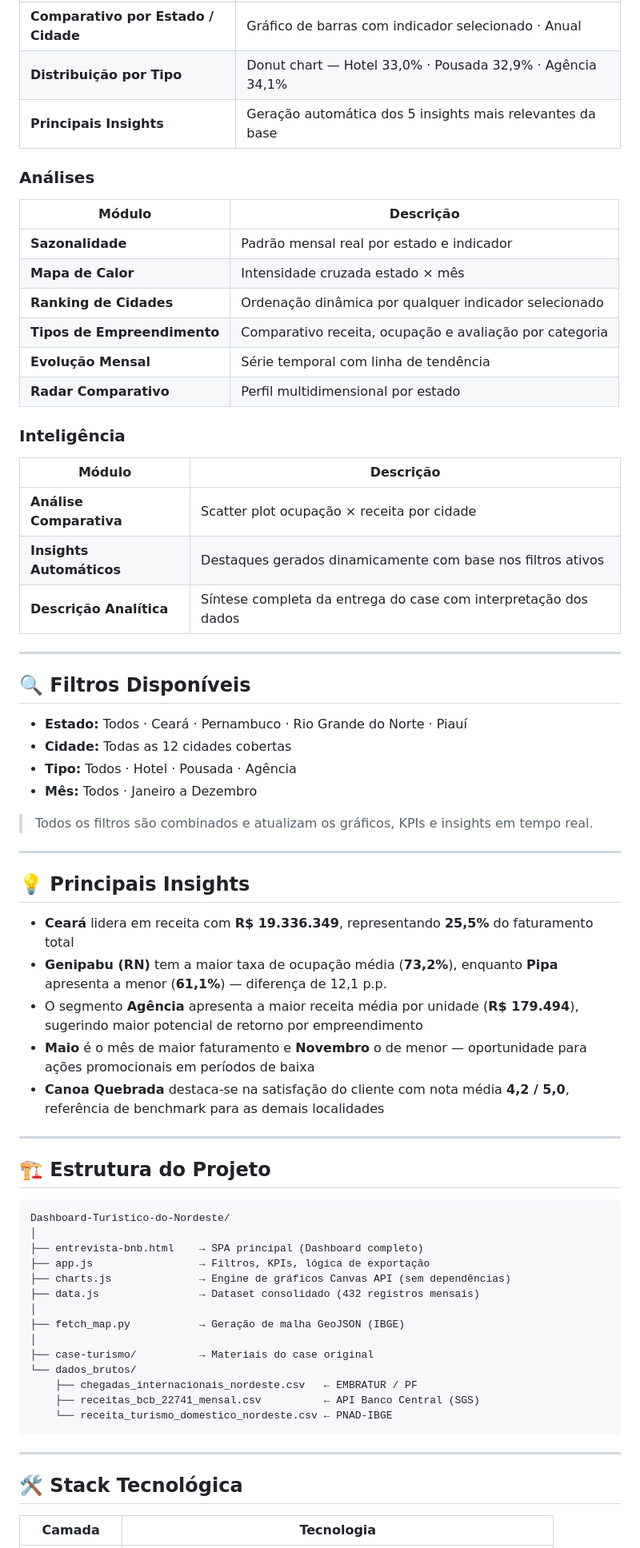
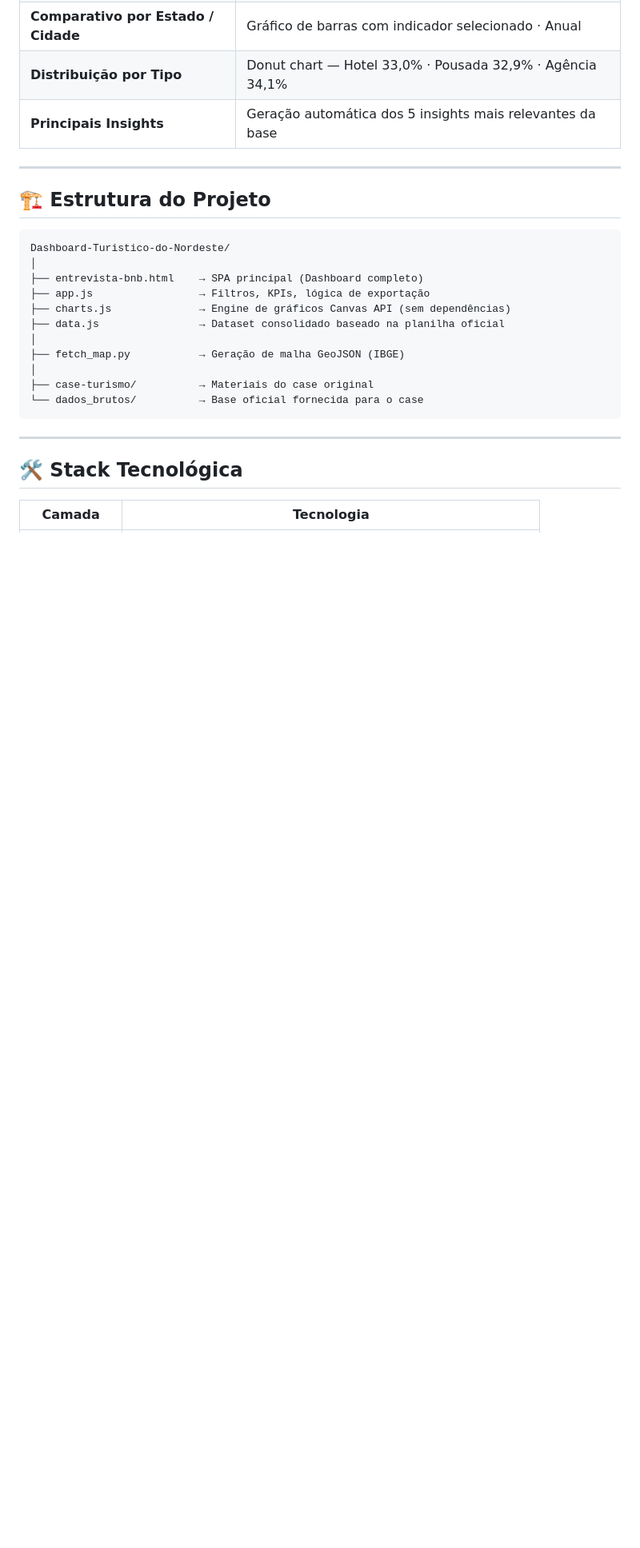
Before and after one commit to idarlandias/Dashboard-Tur-stico-do-Nordeste, a Markdown page: README.md, the part around one of its changes. Shown at 80% size. Rendered like a GitHub page; blank space fills up the shorter version.

Commit message:
Update README with dataset source and project structuredocs: especifica base_case_turismo.xlsx como fonte única de dados
Clarified the source of the dataset and updated project structure details.

````diff
--- a/README.md
+++ b/README.md
@@ -60,46 +60,6 @@ Toda a interface é construída com **HTML + CSS + JavaScript puro**, sem framew
 | **Distribuição por Tipo** | Donut chart — Hotel 33,0% · Pousada 32,9% · Agência 34,1% |
 | **Principais Insights** | Geração automática dos 5 insights mais relevantes da base |
 
-### Análises
-
-| Módulo | Descrição |
-|---|---|
-| **Sazonalidade** | Padrão mensal real por estado e indicador |
-| **Mapa de Calor** | Intensidade cruzada estado × mês |
-| **Ranking de Cidades** | Ordenação dinâmica por qualquer indicador selecionado |
-| **Tipos de Empreendimento** | Comparativo receita, ocupação e avaliação por categoria |
-| **Evolução Mensal** | Série temporal com linha de tendência |
-| **Radar Comparativo** | Perfil multidimensional por estado |
-
-### Inteligência
-
-| Módulo | Descrição |
-|---|---|
-| **Análise Comparativa** | Scatter plot ocupação × receita por cidade |
-| **Insights Automáticos** | Destaques gerados dinamicamente com base nos filtros ativos |
-| **Descrição Analítica** | Síntese completa da entrega do case com interpretação dos dados |
-
----
-
-## 🔍 Filtros Disponíveis
-
-- **Estado:** Todos · Ceará · Pernambuco · Rio Grande do Norte · Piauí
-- **Cidade:** Todas as 12 cidades cobertas
-- **Tipo:** Todos · Hotel · Pousada · Agência
-- **Mês:** Todos · Janeiro a Dezembro
-
-> Todos os filtros são combinados e atualizam os gráficos, KPIs e insights em tempo real.
-
----
-
-## 💡 Principais Insights
-
-- **Ceará** lidera em receita com **R$ 19.336.349**, representando **25,5%** do faturamento total
-- **Genipabu (RN)** tem a maior taxa de ocupação média (**73,2%**), enquanto **Pipa** apresenta a menor (**61,1%**) — diferença de 12,1 p.p.
-- O segmento **Agência** apresenta a maior receita média por unidade (**R$ 179.494**), sugerindo maior potencial de retorno por empreendimento
-- **Maio** é o mês de maior faturamento e **Novembro** o de menor — oportunidade para ações promocionais em períodos de baixa
-- **Canoa Quebrada** destaca-se na satisfação do cliente com nota média **4,2 / 5,0**, referência de benchmark para as demais localidades
-
 ---
 
 ## 🏗️ Estrutura do Projeto
@@ -110,15 +70,12 @@ Dashboard-Turistico-do-Nordeste/
 ├── entrevista-bnb.html    → SPA principal (Dashboard completo)
 ├── app.js                 → Filtros, KPIs, lógica de exportação
 ├── charts.js              → Engine de gráficos Canvas API (sem dependências)
-├── data.js                → Dataset consolidado (432 registros mensais)
+├── data.js                → Dataset consolidado baseado na planilha oficial
 │
 ├── fetch_map.py           → Geração de malha GeoJSON (IBGE)
 │
 ├── case-turismo/          → Materiais do case original
-└── dados_brutos/
-    ├── chegadas_internacionais_nordeste.csv   ← EMBRATUR / PF
-    ├── receitas_bcb_22741_mensal.csv          ← API Banco Central (SGS)
-    └── receita_turismo_domestico_nordeste.csv ← PNAD-IBGE
+└── dados_brutos/          → Base oficial fornecida para o case
 ```
 
 ---
````
Also changed, not shown: other parts of README.md (+1 -5 lines).
